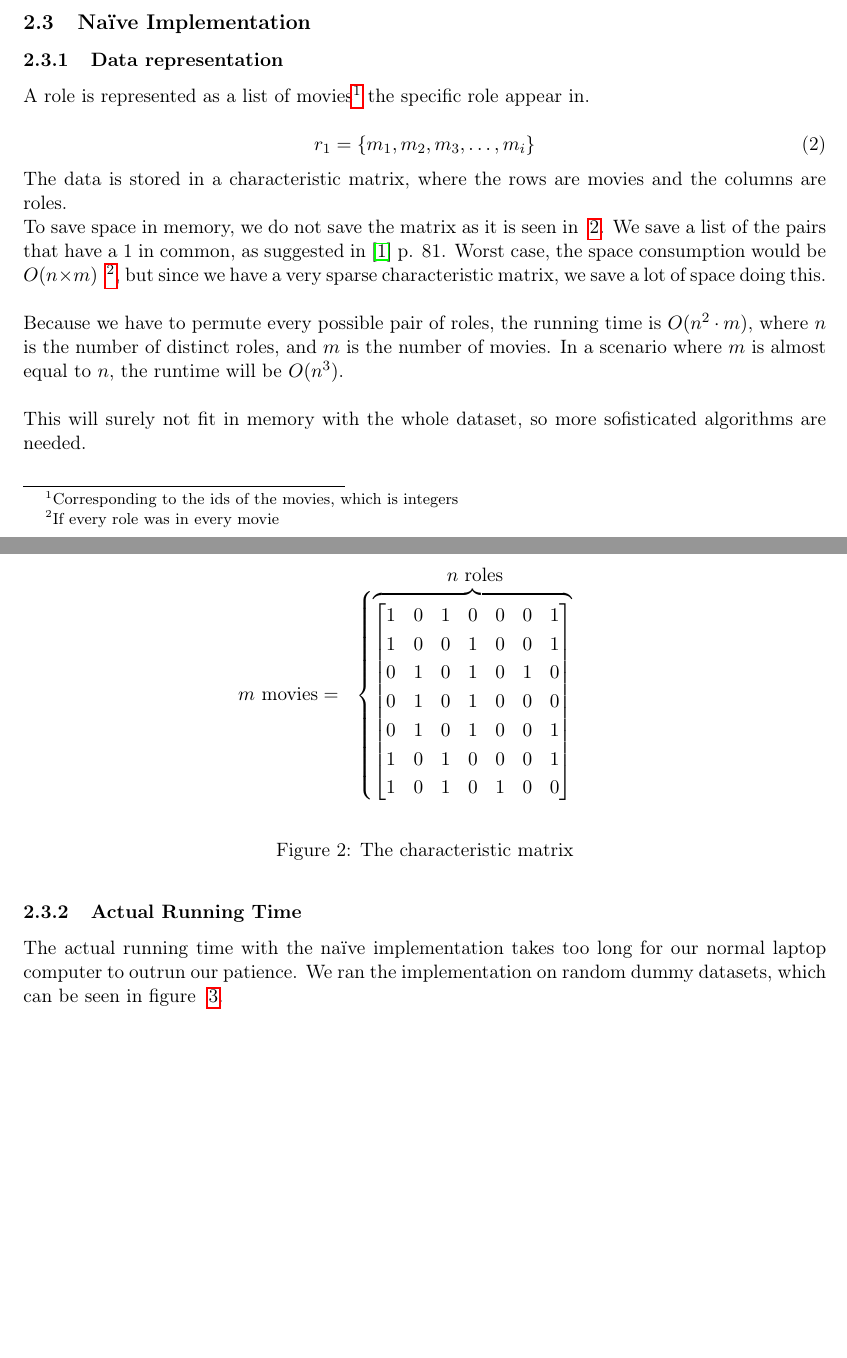
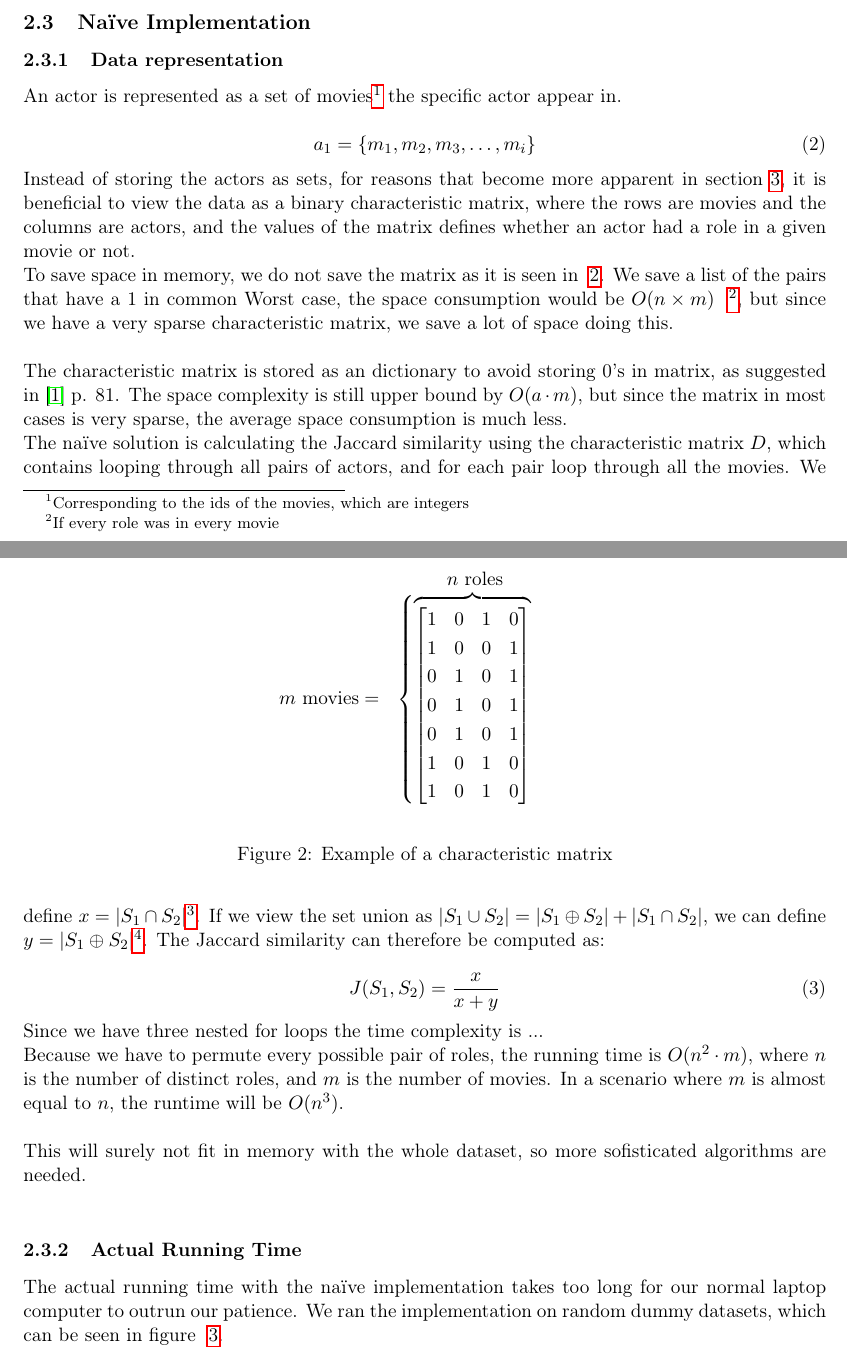
Before and after one commit to MadsWesti/SAD2, a LaTeX document (report/report.tex): two parts of pages 4 and 5 of 10 before the commit and two parts of pages 4 and 5 of 11 after it, joined at a grey line, cut so that both start at the same text, the shorter picture padded with empty space. Compiled offline with pdfLaTeX.

Commit message:
working on naive implementation section

```diff
--- a/report/report.tex
+++ b/report/report.tex
@@ -105,13 +105,13 @@ This will be taken into account when creating our random dummy data.
 \subsection{Naïve Implementation}
 
 \subsubsection{Data representation}
-A role is represented as a list of movies\footnote{Corresponding to the ids of the movies, which is integers} the specific role appear in.
+An actor is represented as a set of movies\footnote{Corresponding to the ids of the movies, which are integers} the specific actor appear in.
 
 \begin{equation}
-r_1 = \{m_1, m_2, m_3, \ldots , m_i\}
+a_1 = \{m_1, m_2, m_3, \ldots , m_i\}
 \end{equation}
 
-The data is stored in a characteristic matrix, where the rows are movies and the columns are roles.
+Instead of storing the actors as sets, for reasons that become more apparent in section \ref{sec:minhashing}, it is beneficial to view the data as a binary characteristic matrix, where the rows are movies and the columns are actors, and the values of the matrix defines whether an actor had a role in a given movie or not.
 
 \begin{figure}[!htbp]
 \begin{eqnarray*}
@@ -120,22 +120,33 @@ The data is stored in a characteristic matrix, where the rows are movies and the
 \begin{cases}
     \overbrace{
     \begin{bmatrix}
-        1 & 0 & 1 & 0 & 0 & 0 & 1\\
-        1 & 0 & 0 & 1 & 0 & 0 & 1\\
-        0 & 1 & 0 & 1 & 0 & 1 & 0\\
-        0 & 1 & 0 & 1 & 0 & 0 & 0\\
-        0 & 1 & 0 & 1 & 0 & 0 & 1\\
-        1 & 0 & 1 & 0 & 0 & 0 & 1\\
-        1 & 0 & 1 & 0 & 1 & 0 & 0
+        1 & 0 & 1 & 0 \\
+        1 & 0 & 0 & 1 \\
+        0 & 1 & 0 & 1 \\
+        0 & 1 & 0 & 1 \\
+        0 & 1 & 0 & 1 \\
+        1 & 0 & 1 & 0 \\
+        1 & 0 & 1 & 0
     \end{bmatrix}
     }
 \end{cases}
 \end{eqnarray*}
-\caption{The characteristic matrix}
+\caption{Example of a characteristic matrix}
 \label{fig:char_matrix}
 \end{figure}
 
-To save space in memory, we do not save the matrix as it is seen in ~\ref{fig:char_matrix}. We save a list of the pairs that have a 1 in common, as suggested in \cite{book:mmds} p. 81. Worst case, the space consumption would be $O(n \times m)$ \ \footnote{If every role was in every movie}, but since we have a very sparse characteristic matrix, we save a lot of space doing this. \\
+To save space in memory, we do not save the matrix as it is seen in ~\ref{fig:char_matrix}. We save a list of the pairs that have a 1 in common Worst case, the space consumption would be $O(n \times m)$ \ \footnote{If every role was in every movie}, but since we have a very sparse characteristic matrix, we save a lot of space doing this. \\
+
+The characteristic matrix is stored as an dictionary to avoid storing 0's in matrix, as suggested in \cite{book:mmds} p. 81. The space complexity is still upper bound by $O(a \cdot m)$, but since the matrix in most cases is very sparse, the average space consumption is much less.
+
+The naïve solution is calculating the Jaccard similarity using the characteristic matrix $D$, which contains looping through all pairs of actors, and for each pair loop through all the movies. We define $x = |S_1 \cap S_2|$\footnote{i.e the number of movies for which $D$ contains an entry for booth actors}. If we view the set union as $|S_1 \cup S_2| = |S_1 \oplus S_2| + |S_1 \cap S_2|$, we can define $y = |S_1 \oplus S_2|$\footnote{i.e the symmetric difference of the sets, the number of movies for which there are an entry for either one of the actor or the other}. The Jaccard similarity can therefore be computed as:
+
+\begin{equation}
+J(S_1,S_2) = \frac{x}{x+y}
+\end{equation}
+
+
+Since we have three nested for loops the time complexity is ...
 
 Because we have to permute every possible pair of roles, the running time is $O(n^2 \cdot m)$, where $n$ is the number of distinct roles, and $m$ is the number of movies. In a scenario where $m$ is almost equal to $n$, the runtime will be $O(n^3)$. \\
 
```
Also changed, not shown: report/report.tex (2 more changed lines).
